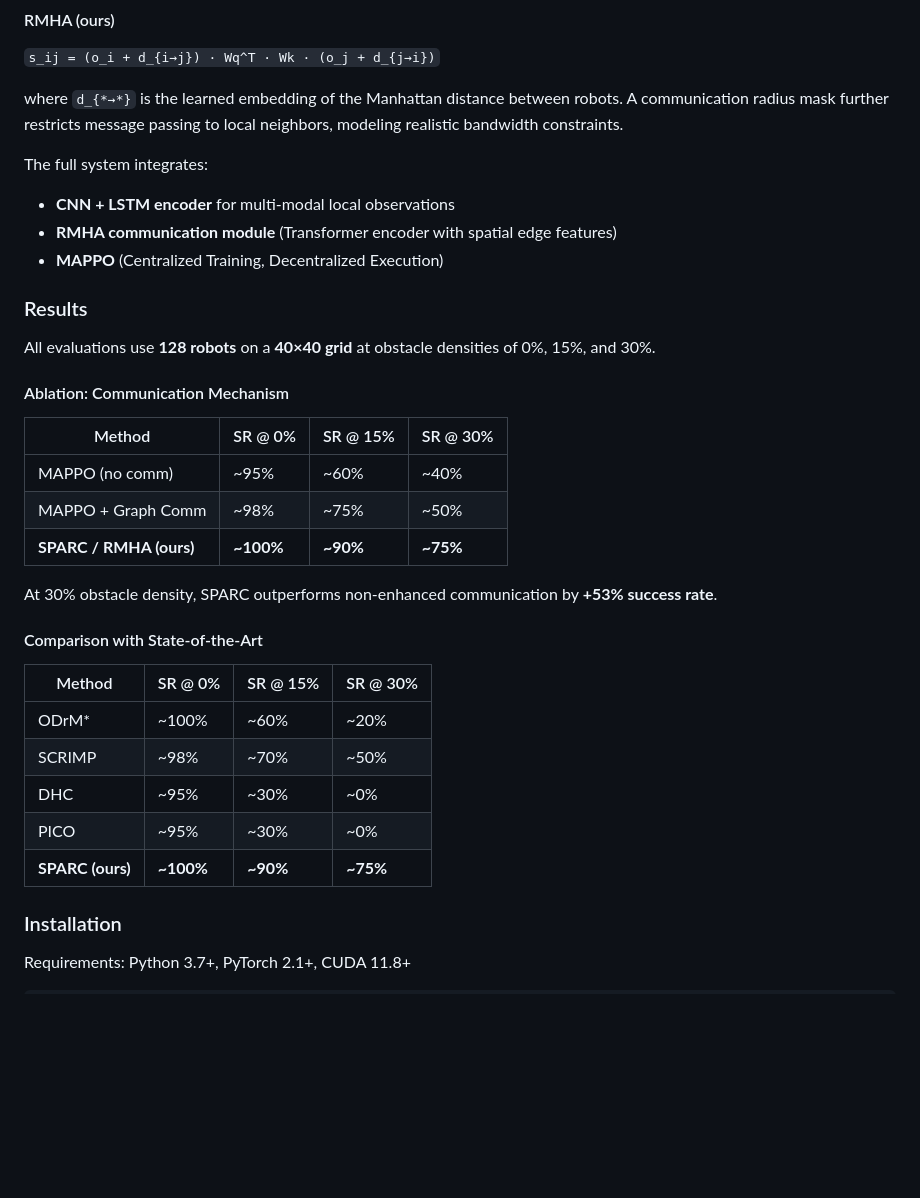
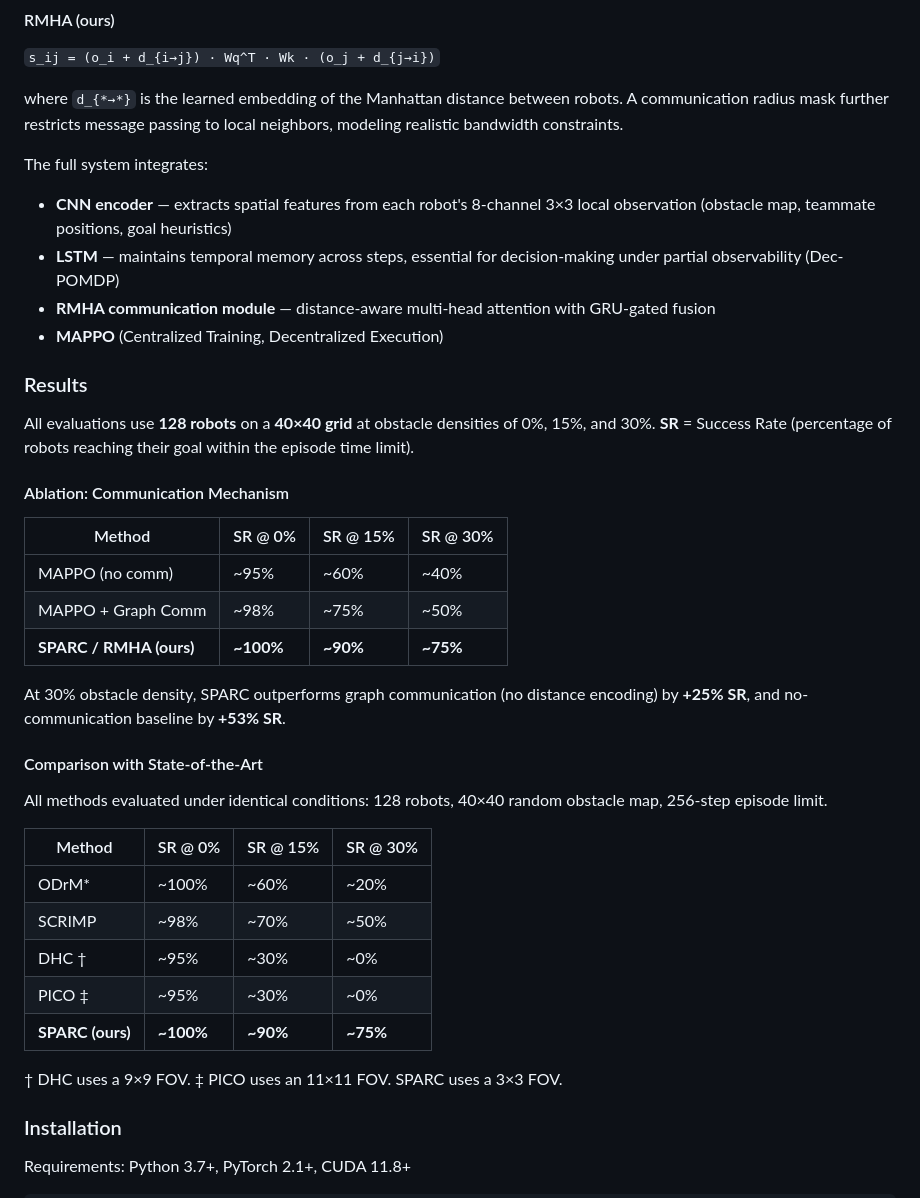
Before and after one commit to AlanXiangYuWu/sparc, a Markdown page: README.md, the part around one of its changes. GitHub-like rendering; blank space fills up the shorter version.

```diff
--- a/README.md
+++ b/README.md
@@ -38,13 +38,14 @@ where `d_{*→*}` is the learned embedding of the Manhattan distance between rob
 
 The full system integrates:
 
-- **CNN + LSTM encoder** for multi-modal local observations
-- **RMHA communication module** (Transformer encoder with spatial edge features)
+- **CNN encoder** — extracts spatial features from each robot's 8-channel 3×3 local observation (obstacle map, teammate positions, goal heuristics)
+- **LSTM** — maintains temporal memory across steps, essential for decision-making under partial observability (Dec-POMDP)
+- **RMHA communication module** — distance-aware multi-head attention with GRU-gated fusion
 - **MAPPO** (Centralized Training, Decentralized Execution)
 
 ### Results
 
-All evaluations use **128 robots** on a **40×40 grid** at obstacle densities of 0%, 15%, and 30%.
+All evaluations use **128 robots** on a **40×40 grid** at obstacle densities of 0%, 15%, and 30%. **SR** = Success Rate (percentage of robots reaching their goal within the episode time limit).
 
 #### Ablation: Communication Mechanism
 
@@ -54,17 +55,21 @@ All evaluations use **128 robots** on a **40×40 grid** at obstacle densities of
 | MAPPO + Graph Comm | ~98% | ~75% | ~50% |
 | **SPARC / RMHA (ours)** | **~100%** | **~90%** | **~75%** |
 
-At 30% obstacle density, SPARC outperforms non-enhanced communication by **+53% success rate**.
+At 30% obstacle density, SPARC outperforms graph communication (no distance encoding) by **+25% SR**, and no-communication baseline by **+53% SR**.
 
 #### Comparison with State-of-the-Art
+
+All methods evaluated under identical conditions: 128 robots, 40×40 random obstacle map, 256-step episode limit.
 
 | Method | SR @ 0% | SR @ 15% | SR @ 30% |
 | --- | --- | --- | --- |
 | ODrM* | ~100% | ~60% | ~20% |
 | SCRIMP | ~98% | ~70% | ~50% |
-| DHC | ~95% | ~30% | ~0% |
-| PICO | ~95% | ~30% | ~0% |
+| DHC † | ~95% | ~30% | ~0% |
+| PICO ‡ | ~95% | ~30% | ~0% |
 | **SPARC (ours)** | **~100%** | **~90%** | **~75%** |
+
+† DHC uses a 9×9 FOV. ‡ PICO uses an 11×11 FOV. SPARC uses a 3×3 FOV.
 
 ### Installation
 
```
Also changed, not shown: other parts of README.md (+18 -14 lines).
